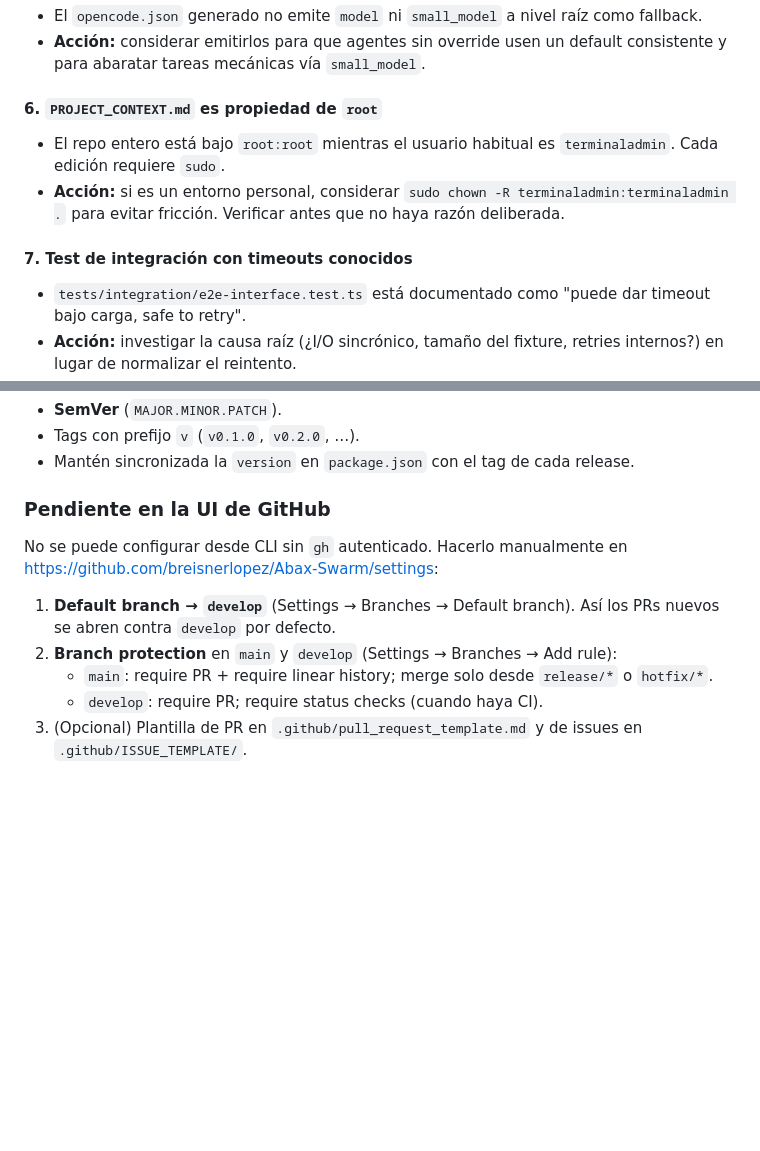
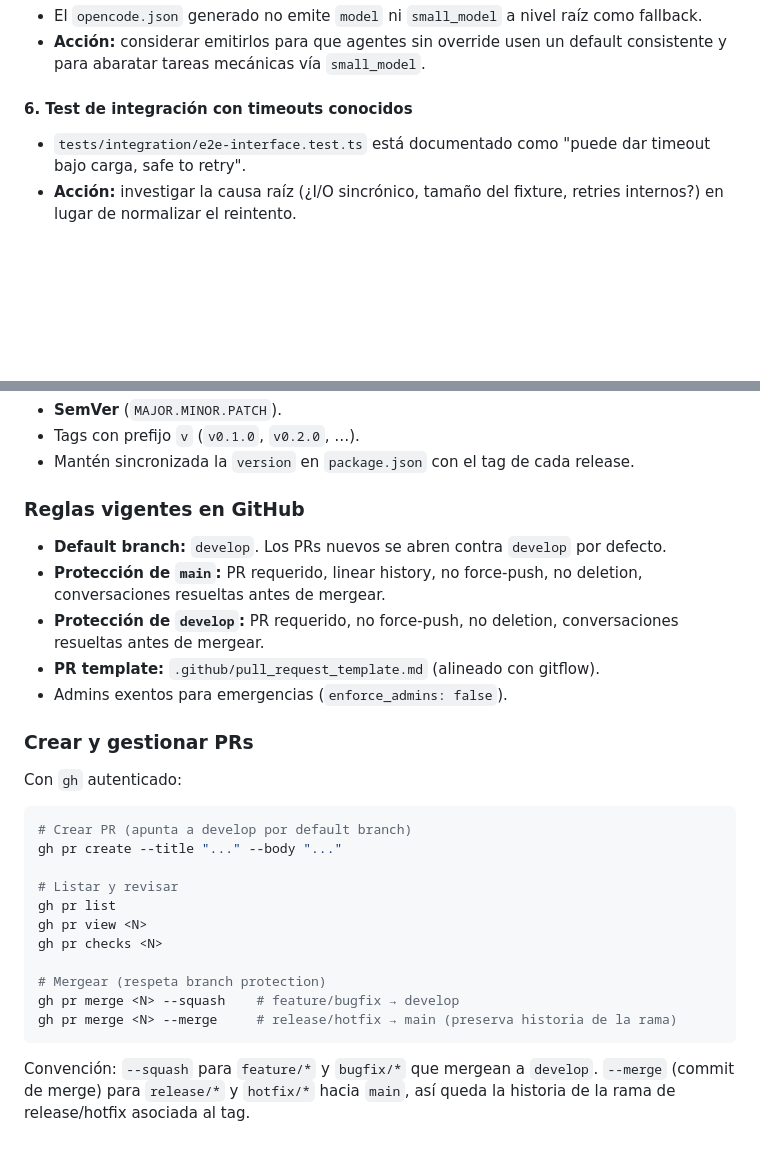
Before and after one commit to breisnerlopez/Abax-Swarm, a Markdown page: PROJECT_CONTEXT.md, 2 parts joined by grey strips. Drawn GitHub-style; blank space fills up the shorter version.

Commit message:
docs: replace gitflow pending section with applied rules
Document the GitHub configuration that is now in effect (default branch
develop, branch protection on main and develop, PR template) and add a
short PR management section with gh commands. Drop obsolete improvement
#6 (repo ownership) since the repo was moved to a shared location.

````diff
--- a/PROJECT_CONTEXT.md
+++ b/PROJECT_CONTEXT.md
@@ -189,11 +189,7 @@ Parámetros confirmados en OpenCode pendientes de evaluar en Claude Code:
 - El `opencode.json` generado no emite `model` ni `small_model` a nivel raíz como fallback.
 - **Acción:** considerar emitirlos para que agentes sin override usen un default consistente y para abaratar tareas mecánicas vía `small_model`.
 
-#### 6. `PROJECT_CONTEXT.md` es propiedad de `root`
-- El repo entero está bajo `root:root` mientras el usuario habitual es `terminaladmin`. Cada edición requiere `sudo`.
-- **Acción:** si es un entorno personal, considerar `sudo chown -R terminaladmin:terminaladmin .` para evitar fricción. Verificar antes que no haya razón deliberada.
-
-#### 7. Test de integración con timeouts conocidos
+#### 6. Test de integración con timeouts conocidos
 - `tests/integration/e2e-interface.test.ts` está documentado como "puede dar timeout bajo carga, safe to retry".
 - **Acción:** investigar la causa raíz (¿I/O sincrónico, tamaño del fixture, retries internos?) en lugar de normalizar el reintento.
 
@@ -260,12 +256,30 @@ git push origin main develop --tags
 - Tags con prefijo `v` (`v0.1.0`, `v0.2.0`, …).
 - Mantén sincronizada la `version` en `package.json` con el tag de cada release.
 
-### Pendiente en la UI de GitHub
+### Reglas vigentes en GitHub
 
-No se puede configurar desde CLI sin `gh` autenticado. Hacerlo manualmente en https://github.com/breisnerlopez/Abax-Swarm/settings:
+- **Default branch:** `develop`. Los PRs nuevos se abren contra `develop` por defecto.
+- **Protección de `main`:** PR requerido, linear history, no force-push, no deletion, conversaciones resueltas antes de mergear.
+- **Protección de `develop`:** PR requerido, no force-push, no deletion, conversaciones resueltas antes de mergear.
+- **PR template:** `.github/pull_request_template.md` (alineado con gitflow).
+- Admins exentos para emergencias (`enforce_admins: false`).
 
-1. **Default branch → `develop`** (Settings → Branches → Default branch). Así los PRs nuevos se abren contra `develop` por defecto.
-2. **Branch protection** en `main` y `develop` (Settings → Branches → Add rule):
-   - `main`: require PR + require linear history; merge solo desde `release/*` o `hotfix/*`.
-   - `develop`: require PR; require status checks (cuando haya CI).
-3. (Opcional) Plantilla de PR en `.github/pull_request_template.md` y de issues en `.github/ISSUE_TEMPLATE/`.
+### Crear y gestionar PRs
+
+Con `gh` autenticado:
+
+```bash
+# Crear PR (apunta a develop por default branch)
+gh pr create --title "..." --body "..."
+
+# Listar y revisar
+gh pr list
+gh pr view <N>
+gh pr checks <N>
+
+# Mergear (respeta branch protection)
+gh pr merge <N> --squash    # feature/bugfix → develop
+gh pr merge <N> --merge     # release/hotfix → main (preserva historia de la rama)
+```
+
+Convención: `--squash` para `feature/*` y `bugfix/*` que mergean a `develop`. `--merge` (commit de merge) para `release/*` y `hotfix/*` hacia `main`, así queda la historia de la rama de release/hotfix asociada al tag.
````
